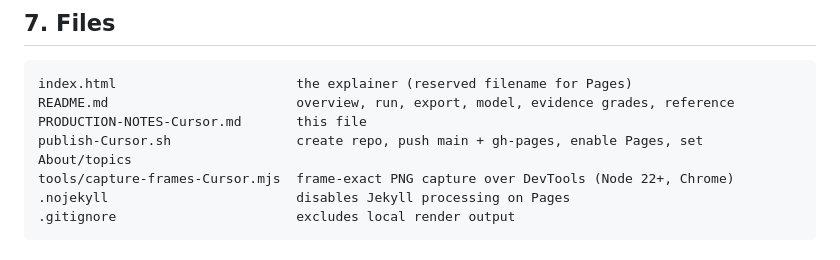
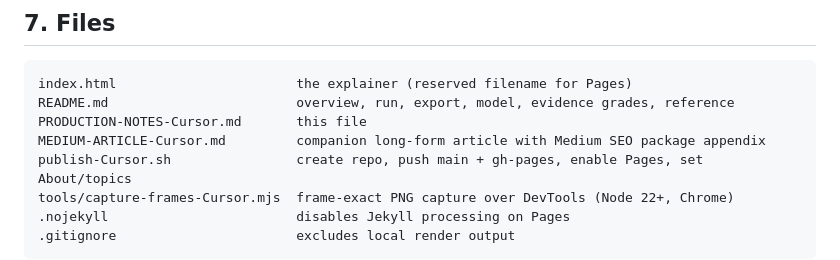
Before and after one commit to mizcausevic-dev/anisotropic-thermal-flux-map, a Markdown page: PRODUCTION-NOTES-Cursor.md, the part around the change. GitHub-like rendering.

```diff
--- a/PRODUCTION-NOTES-Cursor.md
+++ b/PRODUCTION-NOTES-Cursor.md
@@ -128,6 +128,7 @@ Pre-deploy gate (`preflight-security`) applies to Hostinger estate deploys. This
 index.html                       the explainer (reserved filename for Pages)
 README.md                        overview, run, export, model, evidence grades, reference
 PRODUCTION-NOTES-Cursor.md       this file
+MEDIUM-ARTICLE-Cursor.md         companion long-form article with Medium SEO package appendix
 publish-Cursor.sh                create repo, push main + gh-pages, enable Pages, set About/topics
 tools/capture-frames-Cursor.mjs  frame-exact PNG capture over DevTools (Node 22+, Chrome)
 .nojekyll                        disables Jekyll processing on Pages
```
Also changed, not shown: MEDIUM-ARTICLE-Cursor.md (added, +255 -0 lines), README.md (+1 -0 lines).
